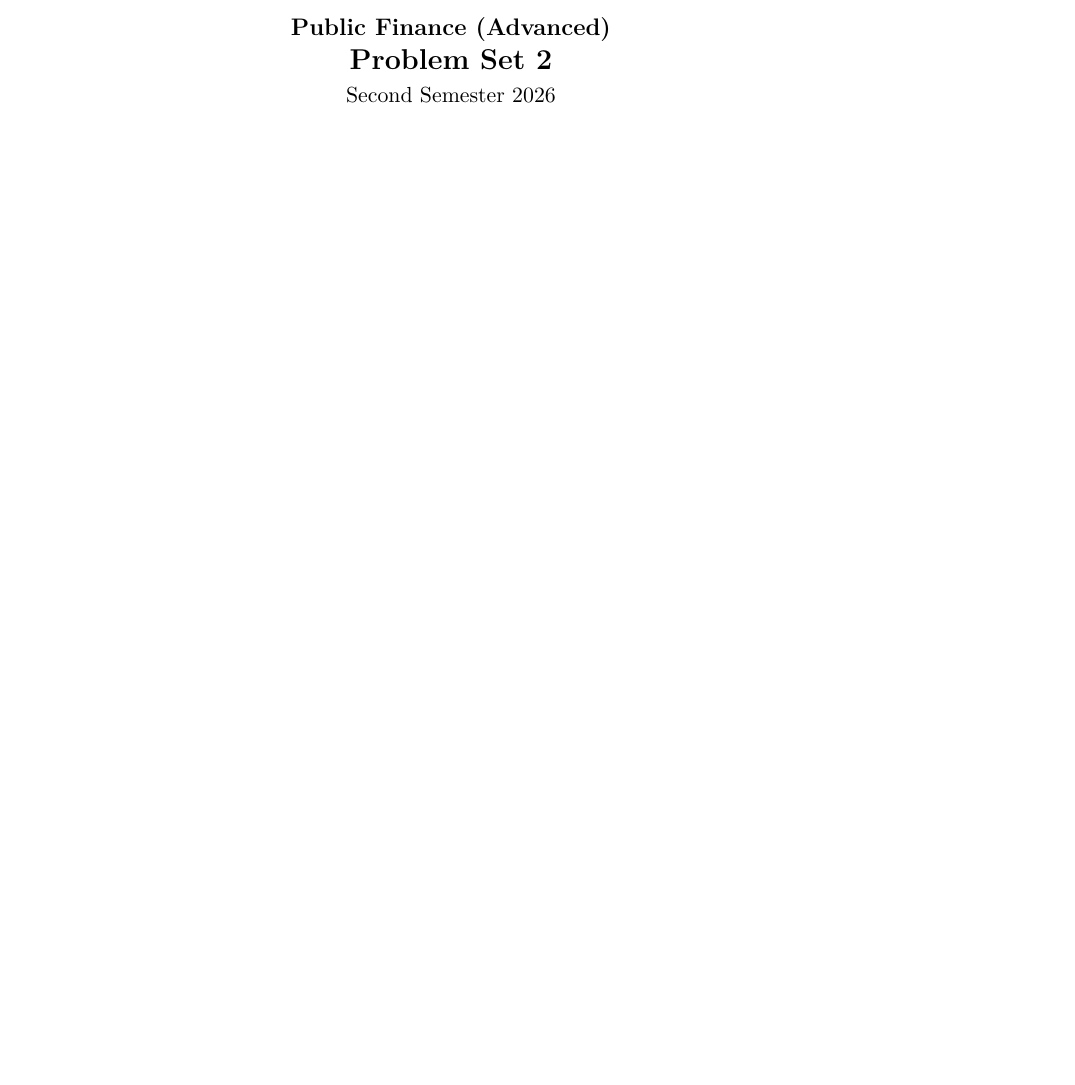
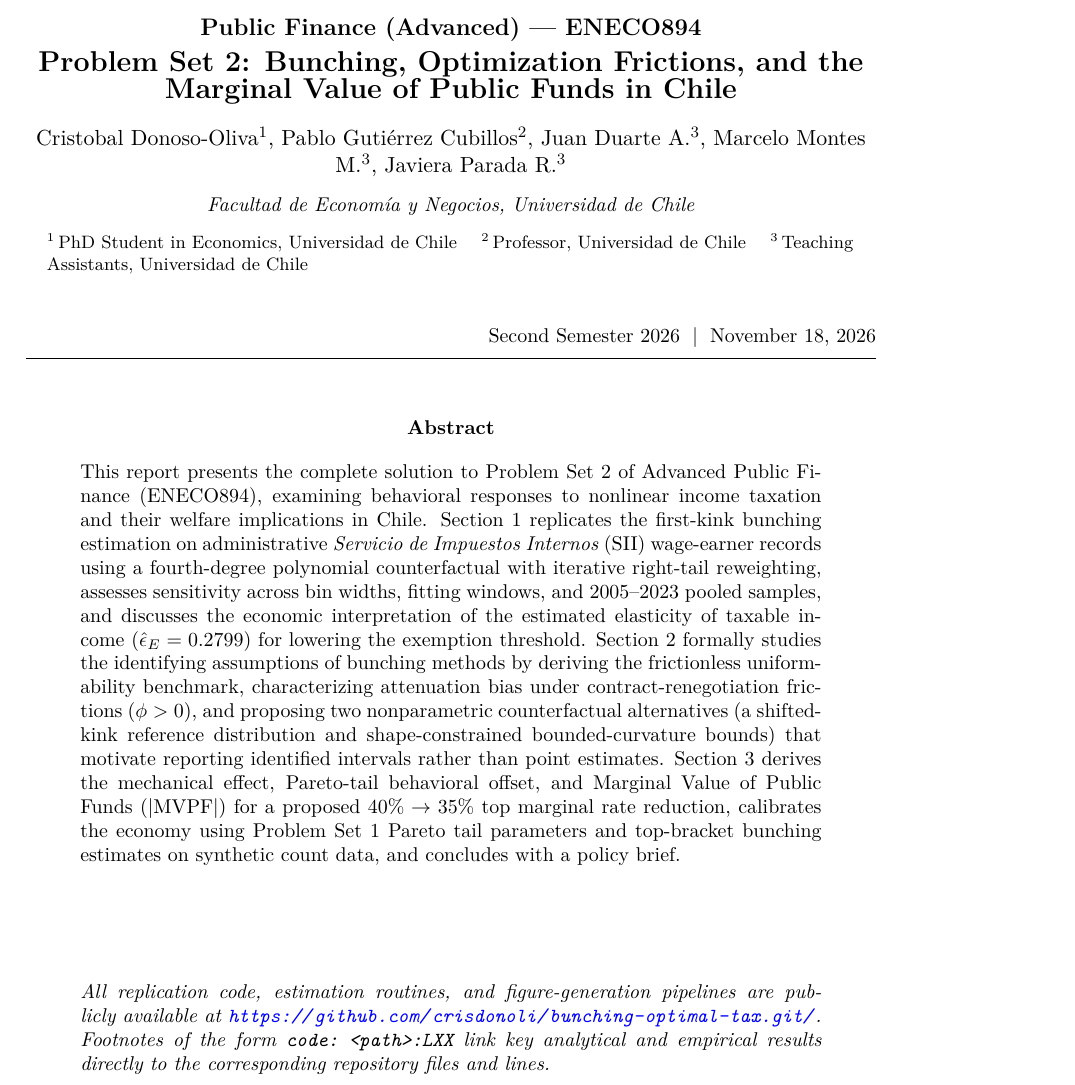
Before and after one commit to crisdonoli/bunching-optimal-tax, a LaTeX paper (report/main.tex): part of page 1 of 45 before the commit and part of page 1 of 46 after it, cut so that both start at the same text, the shorter picture padded with empty space. The pictures show the PDF file report/main.pdf that the author committed with the source.

Commit message:
Add paper header, abstract, and ignore LaTeX build artifacts

```diff
--- a/report/main.tex
+++ b/report/main.tex
@@ -10,16 +10,39 @@
 \begin{document}
 
 \begin{center}
-    {\large \textbf{Public Finance (Advanced)}}\\[3pt]
-    {\Large \textbf{Problem Set 2}}\\[3pt]
-    {\normalsize Second Semester 2026}
+    {\large \textbf{Public Finance (Advanced) --- ENECO894}}\\[4pt]
+    {\Large \textbf{Problem Set 2: Bunching, Optimization Frictions, and the Marginal Value of Public Funds in Chile}}\\[10pt]
+    {\normalsize
+        Cristobal Donoso-Oliva\textsuperscript{1},
+        Pablo Guti\'errez Cubillos\textsuperscript{2},
+        Juan Duarte A.\textsuperscript{3},
+        Marcelo Montes M.\textsuperscript{3},
+        Javiera Parada R.\textsuperscript{3}
+    }\\[6pt]
+    {\small \textit{Facultad de Econom\'ia y Negocios, Universidad de Chile}}\\[8pt]
+    \begin{minipage}{0.95\textwidth}
+        \raggedright
+        \footnotesize
+        \textsuperscript{1}\,PhD Student in Economics, Universidad de Chile \quad
+        \textsuperscript{2}\,Professor, Universidad de Chile \quad
+        \textsuperscript{3}\,Teaching Assistants, Universidad de Chile
+    \end{minipage}
 \end{center}
+\vspace{-0.4em}
+\begin{flushright}
+    \small Second Semester 2026 \;\textbar\; \today
+\end{flushright}
+\vspace{-0.6em}
+\hrule
+\vspace{1.2em}
 
-\vspace{0.5em}
+\begin{abstract}
+\noindent This report presents the complete solution to Problem Set~2 of Advanced Public Finance (ENECO894), examining behavioral responses to nonlinear income taxation and their welfare implications in Chile. Section~1 replicates the first-kink bunching estimation on administrative \textit{Servicio de Impuestos Internos} (SII) wage-earner records using a fourth-degree polynomial counterfactual with iterative right-tail reweighting, assesses sensitivity across bin widths, fitting windows, and 2005--2023 pooled samples, and discusses the economic interpretation of the estimated elasticity of taxable income ($\hat{\epsilon}_E = 0.2799$) for lowering the exemption threshold. Section~2 formally studies the identifying assumptions of bunching methods by deriving the frictionless uniform-ability benchmark, characterizing attenuation bias under contract-renegotiation frictions ($\phi > 0$), and proposing two nonparametric counterfactual alternatives (a shifted-kink reference distribution and shape-constrained bounded-curvature bounds) that motivate reporting identified intervals rather than point estimates. Section~3 derives the mechanical effect, Pareto-tail behavioral offset, and Marginal Value of Public Funds ($|\mathrm{MVPF}|$) for a proposed $40\% \to 35\%$ top marginal rate reduction, calibrates the economy using Problem Set~1 Pareto tail parameters and top-bracket bunching estimates on synthetic count data, and concludes with a policy brief.
+\vspace{20mm}\\
+\noindent \textit{All replication code, estimation routines, and figure-generation pipelines are publicly available at \url{https://github.com/crisdonoli/bunching-optimal-tax.git/}. Footnotes of the form \texttt{code: <path>:LXX} link key analytical and empirical results directly to the corresponding repository files and lines.}
+\end{abstract}
 
-% REMEMBER sent to: javello@fen.uchile.cl; mmontesm@fen.uchile.cl and jparadar@fen.uchile.cl.
-
-\vspace{1em}
+\newpage
 \input{sections/01}
 
 \newpage
```
Also changed, not shown: report/main.bbl (deleted), report/main.pdf, 10 other files.
